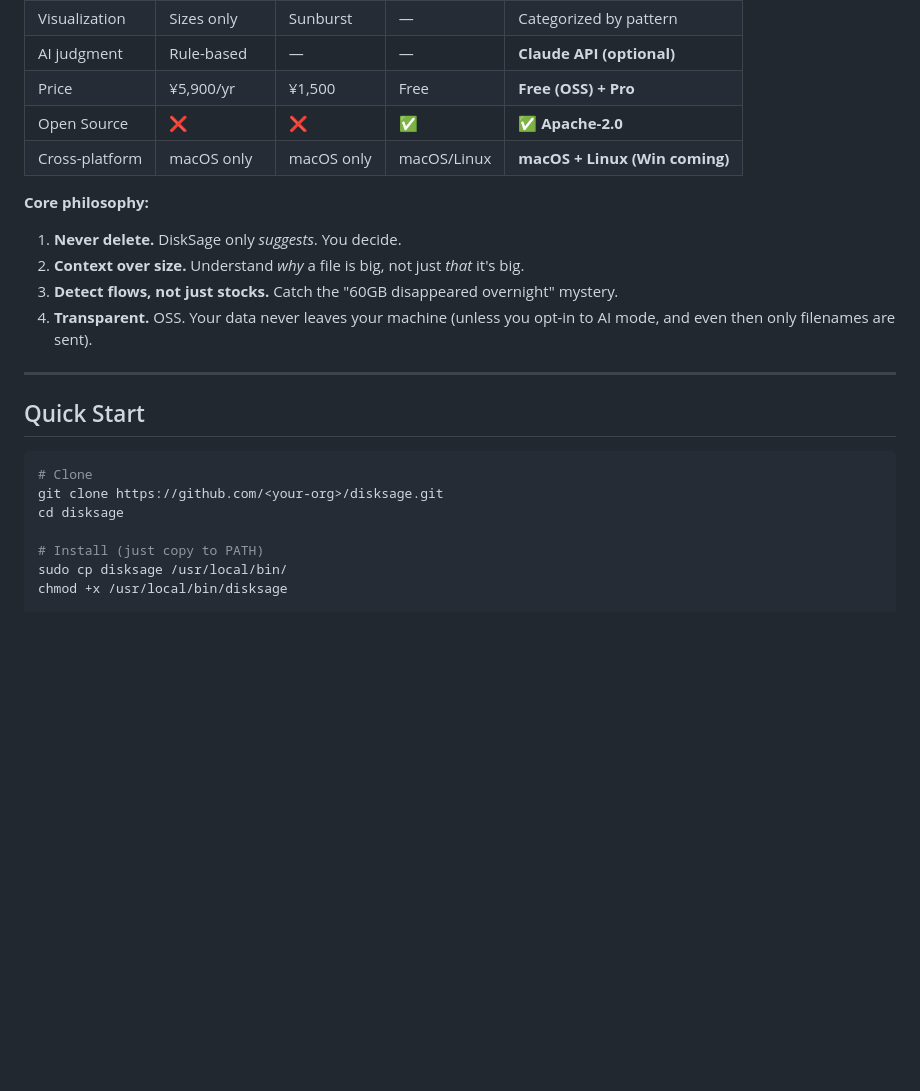
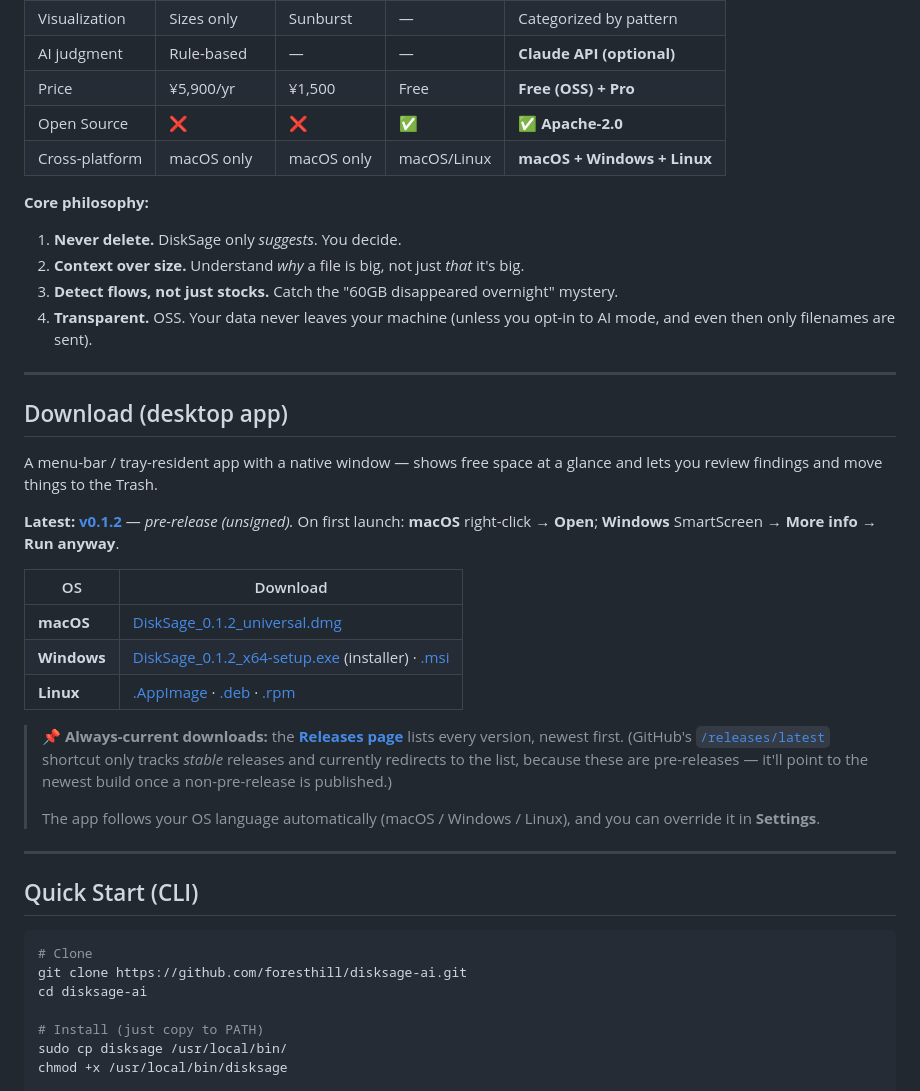
Before and after one commit to foresthill/disksage-ai, a Markdown page: README.md, the part around the change. Drawn GitHub-style; blank space fills up the shorter version.

Commit message:
docs: add desktop Download section (v0.1.2) + fix repo links (#52)
Add a Download section with direct v0.1.2 installer links (macOS/Windows/Linux)
and point to the Releases page as the always-current source. Note that GitHub's
/releases/latest only tracks stable releases (it redirects to the list while
everything is a pre-release). Also fix the leftover <your-org>/disksage clone
URL to foresthill/disksage-ai, and update the cross-platform row to include
Windows. Verified every asset link resolves (302).

Co-authored-by: Claude Opus 4.8 <noreply@anthropic.com>

````diff
--- a/README.md
+++ b/README.md
@@ -20,7 +20,7 @@ Your disk is full again. Which files are safe to delete? DiskSage tells you —
 | AI judgment | Rule-based | — | — | **Claude API (optional)** |
 | Price | ¥5,900/yr | ¥1,500 | Free | **Free (OSS) + Pro** |
 | Open Source | ❌ | ❌ | ✅ | **✅ Apache-2.0** |
-| Cross-platform | macOS only | macOS only | macOS/Linux | **macOS + Linux (Win coming)** |
+| Cross-platform | macOS only | macOS only | macOS/Linux | **macOS + Windows + Linux** |
 
 **Core philosophy:**
 
@@ -31,12 +31,30 @@ Your disk is full again. Which files are safe to delete? DiskSage tells you —
 
 ---
 
-## Quick Start
+## Download (desktop app)
+
+A menu-bar / tray-resident app with a native window — shows free space at a glance and lets you review findings and move things to the Trash.
+
+**Latest: [v0.1.2](https://github.com/foresthill/disksage-ai/releases/tag/v0.1.2)** — *pre-release (unsigned).* On first launch: **macOS** right-click → **Open**; **Windows** SmartScreen → **More info** → **Run anyway**.
+
+| OS | Download |
+|---|---|
+| **macOS** | [DiskSage_0.1.2_universal.dmg](https://github.com/foresthill/disksage-ai/releases/download/v0.1.2/DiskSage_0.1.2_universal.dmg) |
+| **Windows** | [DiskSage_0.1.2_x64-setup.exe](https://github.com/foresthill/disksage-ai/releases/download/v0.1.2/DiskSage_0.1.2_x64-setup.exe) (installer) · [.msi](https://github.com/foresthill/disksage-ai/releases/download/v0.1.2/DiskSage_0.1.2_x64_en-US.msi) |
+| **Linux** | [.AppImage](https://github.com/foresthill/disksage-ai/releases/download/v0.1.2/DiskSage_0.1.2_amd64.AppImage) · [.deb](https://github.com/foresthill/disksage-ai/releases/download/v0.1.2/DiskSage_0.1.2_amd64.deb) · [.rpm](https://github.com/foresthill/disksage-ai/releases/download/v0.1.2/DiskSage-0.1.2-1.x86_64.rpm) |
+
+> 📌 **Always-current downloads:** the **[Releases page](https://github.com/foresthill/disksage-ai/releases)** lists every version, newest first. (GitHub's [`/releases/latest`](https://github.com/foresthill/disksage-ai/releases/latest) shortcut only tracks *stable* releases and currently redirects to the list, because these are pre-releases — it'll point to the newest build once a non-pre-release is published.)
+>
+> The app follows your OS language automatically (macOS / Windows / Linux), and you can override it in **Settings**.
+
+---
+
+## Quick Start (CLI)
 
 ```bash
 # Clone
-git clone https://github.com/<your-org>/disksage.git
-cd disksage
+git clone https://github.com/foresthill/disksage-ai.git
+cd disksage-ai
 
 # Install (just copy to PATH)
 sudo cp disksage /usr/local/bin/
````
